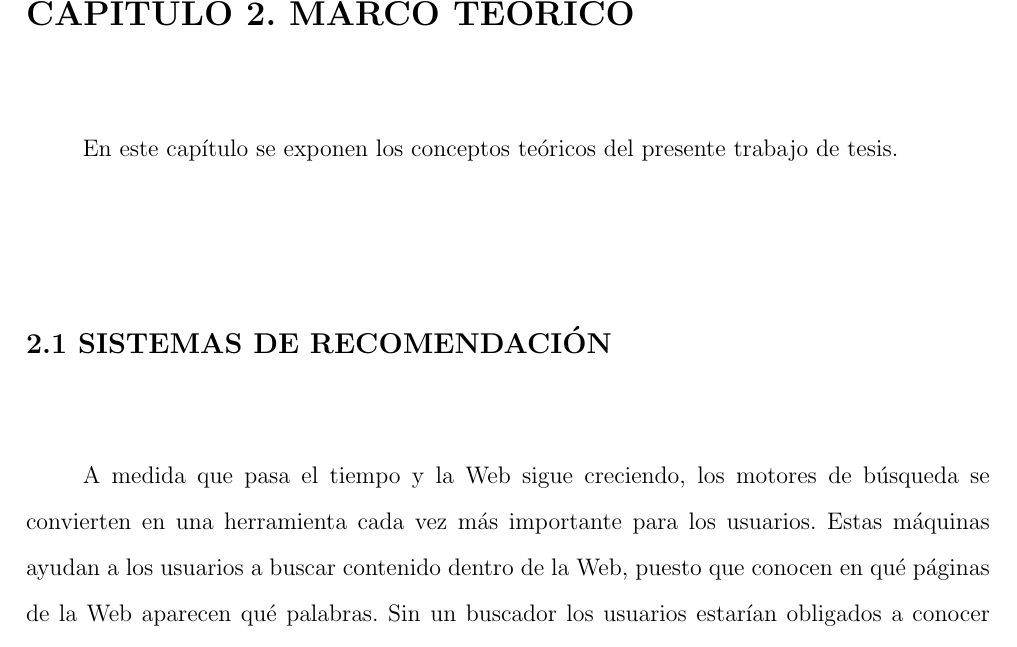
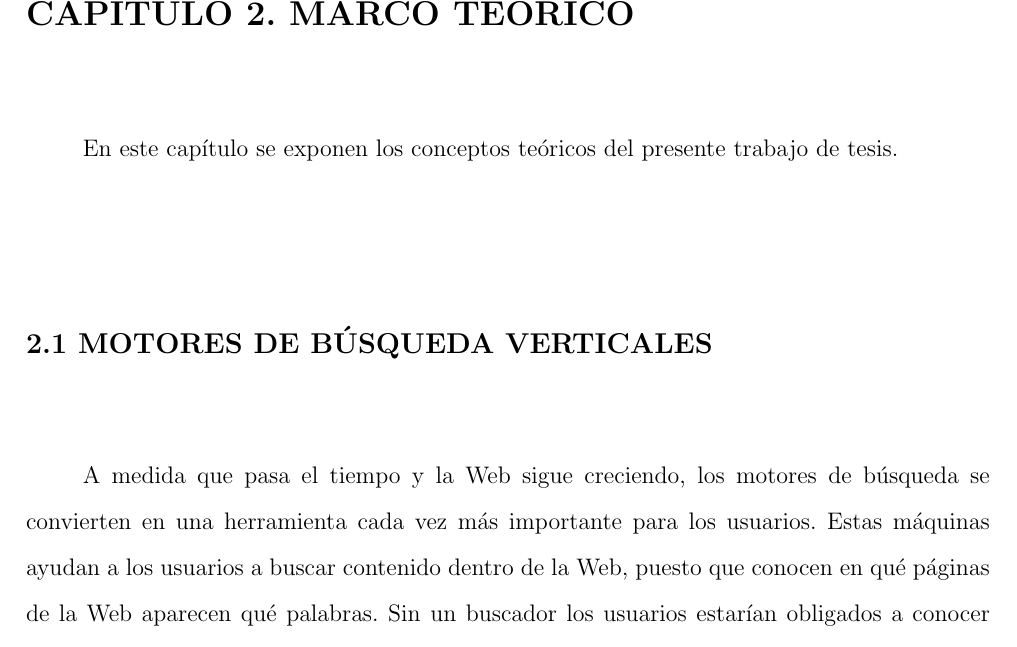
Before and after one commit to dbustosp/thesis, a LaTeX thesis (tesis-postgrado.tex, which reads chapters/2-marco-teorico.tex): part of page 28 of 94, cut so that both start at the same text. The pictures show the PDF file tesis-postgrado.pdf that the author committed with the source.

Commit message:
Marco teórico: Motores de búsqueda verticales-2

```diff
--- a/chapters/2-marco-teorico.tex
+++ b/chapters/2-marco-teorico.tex
@@ -4,8 +4,8 @@
 En este capítulo se exponen los conceptos teóricos del presente trabajo de tesis.
 
 
-\section{Sistemas de recomendaci\'on}
-\label{marco:sr}
+\section{Motores de búsqueda verticales}
+\label{marco:mbv}
 A medida que pasa el tiempo y la Web sigue creciendo, los motores de búsqueda se convierten en una herramienta cada vez más importante para los usuarios. Estas máquinas ayudan a los usuarios a buscar contenido dentro de la Web, puesto que conocen en qué páginas de la Web aparecen qué palabras. Sin un buscador los usuarios estarían obligados a conocer los localizadores de recursos uniformes (URL) de cada uno de los sitios a visitar. Además, los motores de búsquedas en cierto modo conectan la Web, ya que existe un gran número de páginas Web que no tienen referencia desde otras páginas, siendo el único modo de acceder a ellas a través de un motor de búsqueda.
 
 Un motor de búsqueda está construído por diversos componentes, y su arquitectura típica la podemos ver en la Figura \ref{fig:searchenginearchitecture}. Existe un proceso denominado \textit{crawling}, éste posee una tabla con las páginas Web iniciales en las que se extrae el contenido de cada una de ellas. A medida que el \textit{crawler} comienza a encontrar enlaces a otras páginas Web, la tabla de páginas a visitar crece. El contenido que se extrae en el procedimiento de \textit{crawling} es enviado al proceso de indexamiento, este se encarga de crear un índice de las páginas visitadas por el \textit{crawler}.
```
Also changed, not shown: tesis-postgrado.pdf, chapters/2-marco-teorico.tex (2 more changed lines).
